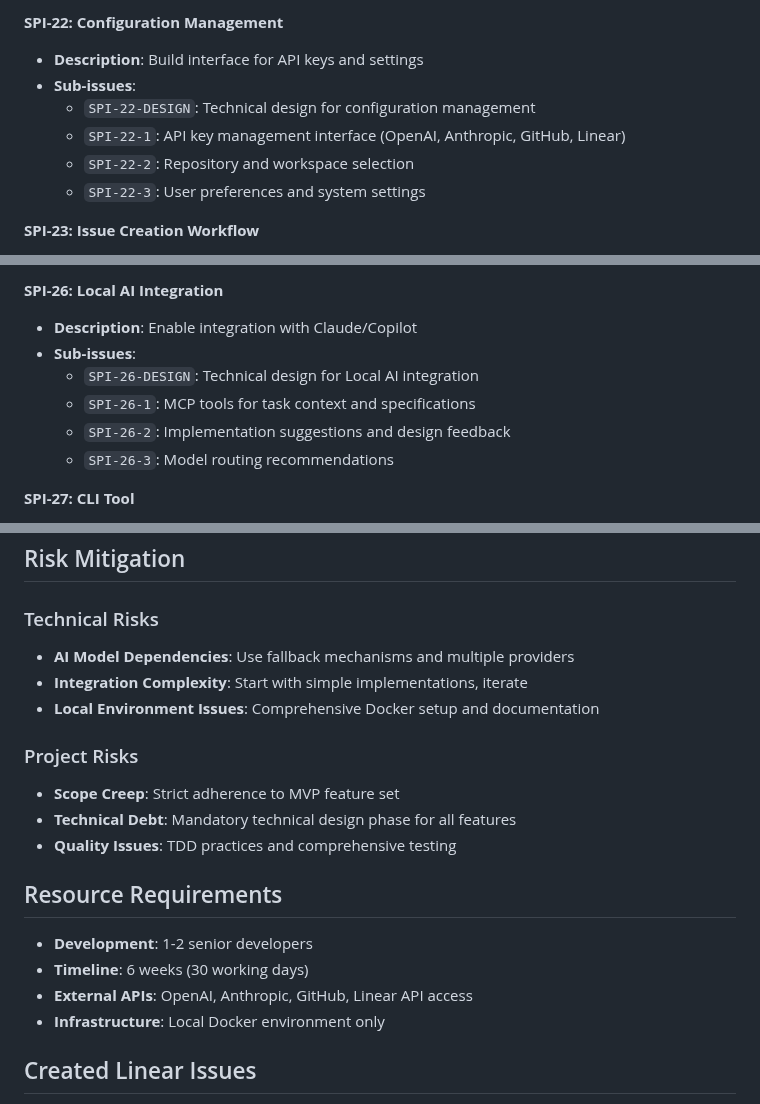
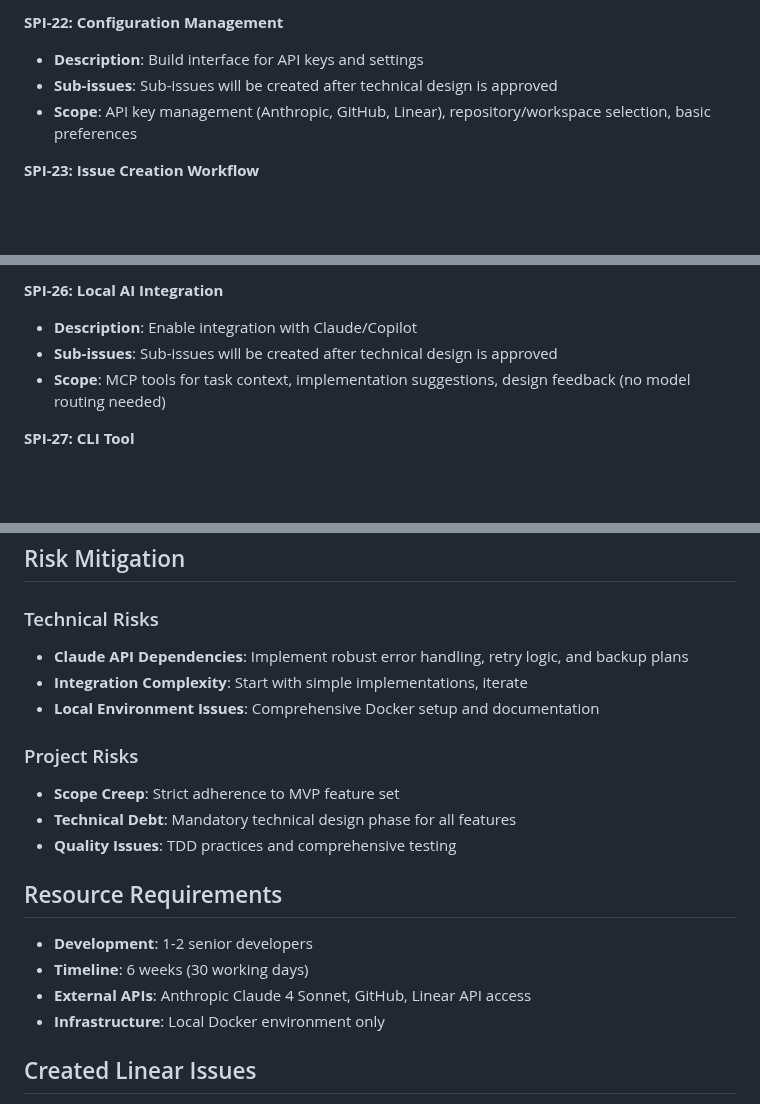
Before and after one commit to spiralhouse/cycletime, a Markdown page: docs/mvp-project-plan.md, 3 parts joined by grey strips. Rendered like a GitHub page; blank space fills up the shorter version.

```diff
--- a/docs/mvp-project-plan.md
+++ b/docs/mvp-project-plan.md
@@ -113,11 +110,8 @@ This document outlines the MVP project plan for CycleTime - an intelligent proje
 
 **SPI-22: Configuration Management**
 - **Description**: Build interface for API keys and settings
-- **Sub-issues**:
-  - `SPI-22-DESIGN`: Technical design for configuration management
-  - `SPI-22-1`: API key management interface (OpenAI, Anthropic, GitHub, Linear)
-  - `SPI-22-2`: Repository and workspace selection
-  - `SPI-22-3`: User preferences and system settings
+- **Sub-issues**: Sub-issues will be created after technical design is approved
+- **Scope**: API key management (Anthropic, GitHub, Linear), repository/workspace selection, basic preferences
 
 **SPI-23: Issue Creation Workflow**
 - **Description**: Interface for Linear issue creation and management
@@ -147,11 +141,8 @@ This document outlines the MVP project plan for CycleTime - an intelligent proje
 
 **SPI-26: Local AI Integration**
 - **Description**: Enable integration with Claude/Copilot
-- **Sub-issues**:
-  - `SPI-26-DESIGN`: Technical design for Local AI integration
-  - `SPI-26-1`: MCP tools for task context and specifications
-  - `SPI-26-2`: Implementation suggestions and design feedback
-  - `SPI-26-3`: Model routing recommendations
+- **Sub-issues**: Sub-issues will be created after technical design is approved
+- **Scope**: MCP tools for task context, implementation suggestions, design feedback (no model routing needed)
 
 **SPI-27: CLI Tool**
 - **Description**: Command-line interface for project management
@@ -240,7 +231,7 @@ This document outlines the MVP project plan for CycleTime - an intelligent proje
 ## Risk Mitigation
 
 ### Technical Risks
-- **AI Model Dependencies**: Use fallback mechanisms and multiple providers
+- **Claude API Dependencies**: Implement robust error handling, retry logic, and backup plans
 - **Integration Complexity**: Start with simple implementations, iterate
 - **Local Environment Issues**: Comprehensive Docker setup and documentation
 
@@ -252,7 +243,7 @@ This document outlines the MVP project plan for CycleTime - an intelligent proje
 ## Resource Requirements
 - **Development**: 1-2 senior developers
 - **Timeline**: 6 weeks (30 working days)
-- **External APIs**: OpenAI, Anthropic, GitHub, Linear API access
+- **External APIs**: Anthropic Claude 4 Sonnet, GitHub, Linear API access
 - **Infrastructure**: Local Docker environment only
 
 ## Created Linear Issues
```
Also changed, not shown: other parts of docs/mvp-project-plan.md (+25 -21 lines).
